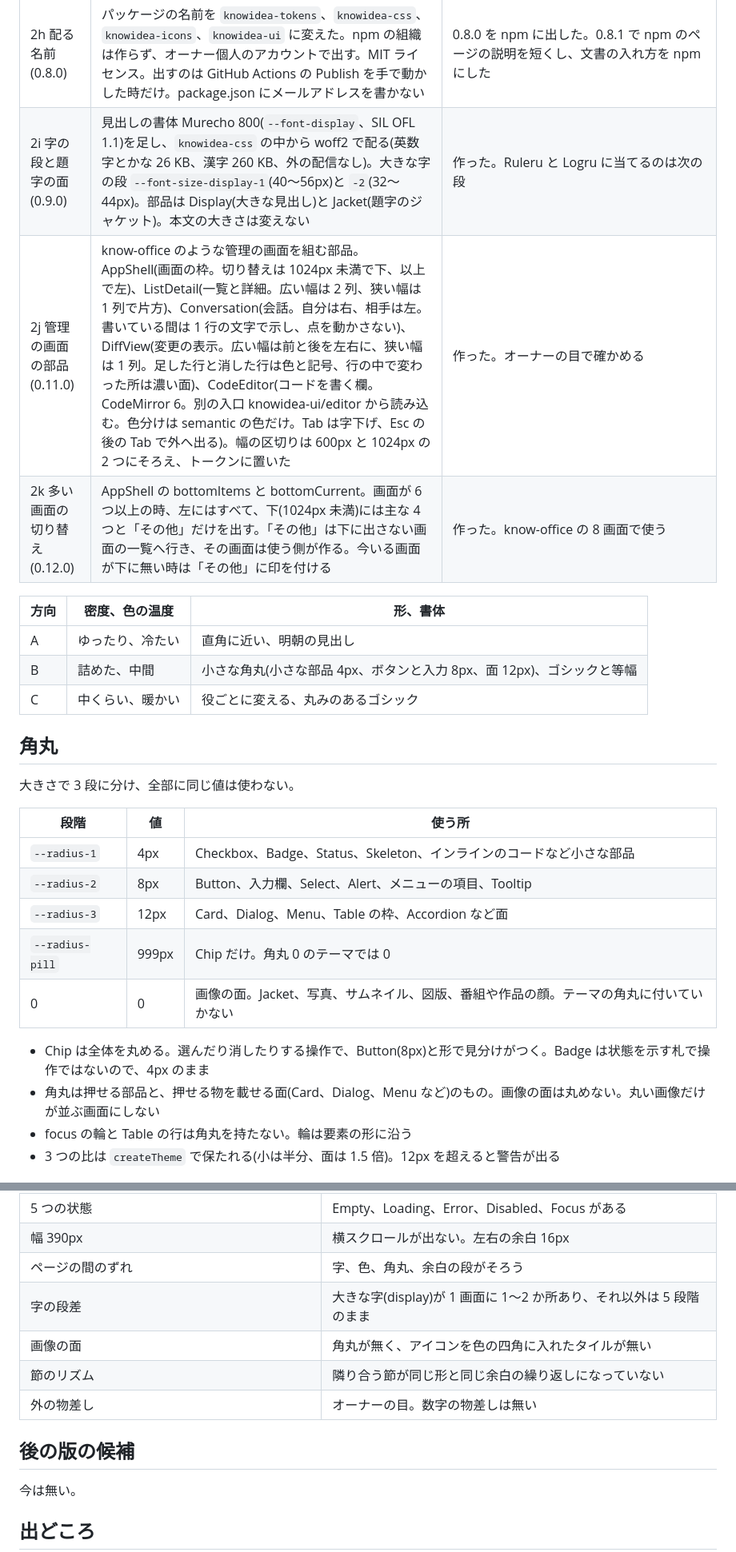
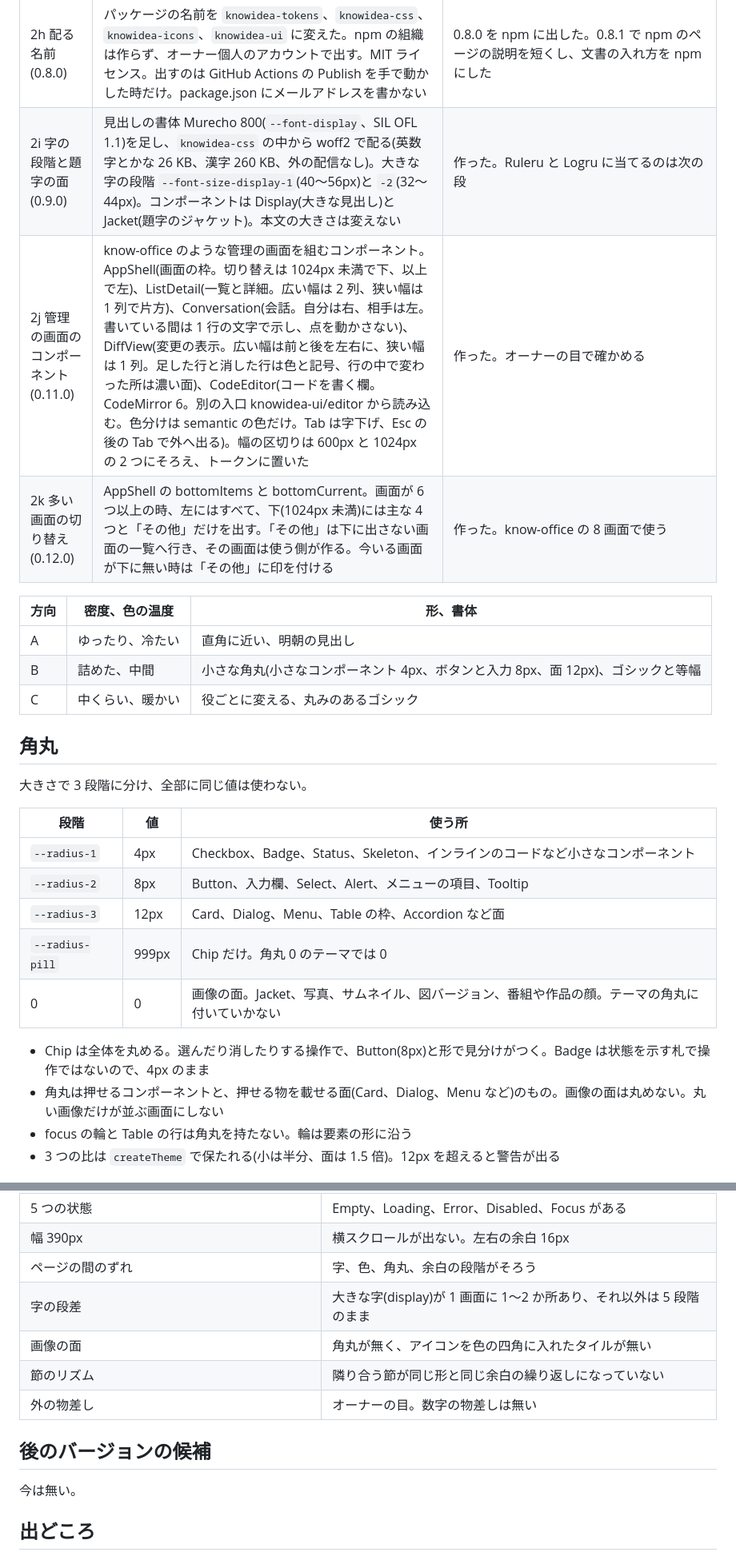
Before and after one commit to takikou347/knowidea-ui, a Markdown page: DESIGN.md, 2 parts joined by grey strips. Shown at 80% size. Rendered like a GitHub page.

Commit message:
DESIGN.md の本文の言葉も一般的な IT 用語にそろえる

```diff
--- a/DESIGN.md
+++ b/DESIGN.md
@@ -21,29 +21,29 @@ KNOW IDEA の共通のデザインの決まり。画面を作る時と、PR を
 | 2g 選べる見た目(0.8.0) | グラデーションの見た目 `look: "gradient"`。既定は flat のまま、使う側が ThemeProvider の theme か `data-ki-look="gradient"` で選んだ時だけ当たる。掛かるのは主の色の面(プライマリの Button、Switch と Checkbox の選んだ印、カレンダーの選んだ日、Pagination の今の頁、Progress と Slider の線)と、Card のごく薄い差し色。終わりの色は主の色から色相を 40 度回して作るので、テーマとダークに付いてくる。文字は両端で 4.5:1 以上を createTheme が確かめる。読めないブラウザでは平らな主の色に戻る | 作った |
 | 2h 配る名前(0.8.0) | パッケージの名前を `knowidea-tokens`、`knowidea-css`、`knowidea-icons`、`knowidea-ui` に変えた。npm の組織は作らず、オーナー個人のアカウントで出す。MIT ライセンス。出すのは GitHub Actions の Publish を手で動かした時だけ。package.json にメールアドレスを書かない | 0.8.0 を npm に出した。0.8.1 で npm のページの説明を短くし、文書の入れ方を npm にした |
-| 2i 字の段と題字の面(0.9.0) | 見出しの書体 Murecho 800(`--font-display`、SIL OFL 1.1)を足し、`knowidea-css` の中から woff2 で配る(英数字とかな 26 KB、漢字 260 KB、外の配信なし)。大きな字の段 `--font-size-display-1`(40〜56px)と `-2`(32〜44px)。部品は Display(大きな見出し)と Jacket(題字のジャケット)。本文の大きさは変えない | 作った。Ruleru と Logru に当てるのは次の段 |
-| 2j 管理の画面の部品(0.11.0) | know-office のような管理の画面を組む部品。AppShell(画面の枠。切り替えは 1024px 未満で下、以上で左)、ListDetail(一覧と詳細。広い幅は 2 列、狭い幅は 1 列で片方)、Conversation(会話。自分は右、相手は左。書いている間は 1 行の文字で示し、点を動かさない)、DiffView(変更の表示。広い幅は前と後を左右に、狭い幅は 1 列。足した行と消した行は色と記号、行の中で変わった所は濃い面)、CodeEditor(コードを書く欄。CodeMirror 6。別の入口 knowidea-ui/editor から読み込む。色分けは semantic の色だけ。Tab は字下げ、Esc の後の Tab で外へ出る)。幅の区切りは 600px と 1024px の 2 つにそろえ、トークンに置いた | 作った。オーナーの目で確かめる |
+| 2i 字の段階と題字の面(0.9.0) | 見出しの書体 Murecho 800(`--font-display`、SIL OFL 1.1)を足し、`knowidea-css` の中から woff2 で配る(英数字とかな 26 KB、漢字 260 KB、外の配信なし)。大きな字の段階 `--font-size-display-1`(40〜56px)と `-2`(32〜44px)。コンポーネントは Display(大きな見出し)と Jacket(題字のジャケット)。本文の大きさは変えない | 作った。Ruleru と Logru に当てるのは次の段 |
+| 2j 管理の画面のコンポーネント(0.11.0) | know-office のような管理の画面を組むコンポーネント。AppShell(画面の枠。切り替えは 1024px 未満で下、以上で左)、ListDetail(一覧と詳細。広い幅は 2 列、狭い幅は 1 列で片方)、Conversation(会話。自分は右、相手は左。書いている間は 1 行の文字で示し、点を動かさない)、DiffView(変更の表示。広い幅は前と後を左右に、狭い幅は 1 列。足した行と消した行は色と記号、行の中で変わった所は濃い面)、CodeEditor(コードを書く欄。CodeMirror 6。別の入口 knowidea-ui/editor から読み込む。色分けは semantic の色だけ。Tab は字下げ、Esc の後の Tab で外へ出る)。幅の区切りは 600px と 1024px の 2 つにそろえ、トークンに置いた | 作った。オーナーの目で確かめる |
 | 2k 多い画面の切り替え(0.12.0) | AppShell の bottomItems と bottomCurrent。画面が 6 つ以上の時、左にはすべて、下(1024px 未満)には主な 4 つと「その他」だけを出す。「その他」は下に出さない画面の一覧へ行き、その画面は使う側が作る。今いる画面が下に無い時は「その他」に印を付ける | 作った。know-office の 8 画面で使う |
 
 | 方向 | 密度、色の温度 | 形、書体 |
 | --- | --- | --- |
 | A | ゆったり、冷たい | 直角に近い、明朝の見出し |
-| B | 詰めた、中間 | 小さな角丸(小さな部品 4px、ボタンと入力 8px、面 12px)、ゴシックと等幅 |
+| B | 詰めた、中間 | 小さな角丸(小さなコンポーネント 4px、ボタンと入力 8px、面 12px)、ゴシックと等幅 |
 | C | 中くらい、暖かい | 役ごとに変える、丸みのあるゴシック |
 
 ## 角丸
 
-大きさで 3 段に分け、全部に同じ値は使わない。
+大きさで 3 段階に分け、全部に同じ値は使わない。
 
 | 段階 | 値 | 使う所 |
 | --- | --- | --- |
-| `--radius-1` | 4px | Checkbox、Badge、Status、Skeleton、インラインのコードなど小さな部品 |
+| `--radius-1` | 4px | Checkbox、Badge、Status、Skeleton、インラインのコードなど小さなコンポーネント |
 | `--radius-2` | 8px | Button、入力欄、Select、Alert、メニューの項目、Tooltip |
 | `--radius-3` | 12px | Card、Dialog、Menu、Table の枠、Accordion など面 |
 | `--radius-pill` | 999px | Chip だけ。角丸 0 のテーマでは 0 |
-| 0 | 0 | 画像の面。Jacket、写真、サムネイル、図版、番組や作品の顔。テーマの角丸に付いていかない |
+| 0 | 0 | 画像の面。Jacket、写真、サムネイル、図バージョン、番組や作品の顔。テーマの角丸に付いていかない |
 
 - Chip は全体を丸める。選んだり消したりする操作で、Button(8px)と形で見分けがつく。Badge は状態を示す札で操作ではないので、4px のまま
-- 角丸は押せる部品と、押せる物を載せる面(Card、Dialog、Menu など)のもの。画像の面は丸めない。丸い画像だけが並ぶ画面にしない
+- 角丸は押せるコンポーネントと、押せる物を載せる面(Card、Dialog、Menu など)のもの。画像の面は丸めない。丸い画像だけが並ぶ画面にしない
 - focus の輪と Table の行は角丸を持たない。輪は要素の形に沿う
 - 3 つの比は `createTheme` で保たれる(小は半分、面は 1.5 倍)。12px を超えると警告が出る
 
@@ -123,13 +123,13 @@ elayadesign/ai-design-skills の landing-page-design のうち、次の 4 つを
 | focus | 見える。2px 以上の輪で、前と 3:1 以上(WCAG 2.4.13 の AAA に合わせる) |
 | 5 つの状態 | Empty、Loading、Error、Disabled、Focus がある |
 | 幅 390px | 横スクロールが出ない。左右の余白 16px |
-| ページの間のずれ | 字、色、角丸、余白の段がそろう |
+| ページの間のずれ | 字、色、角丸、余白の段階がそろう |
 | 字の段差 | 大きな字(display)が 1 画面に 1〜2 か所あり、それ以外は 5 段階のまま |
 | 画像の面 | 角丸が無く、アイコンを色の四角に入れたタイルが無い |
 | 節のリズム | 隣り合う節が同じ形と同じ余白の繰り返しになっていない |
 | 外の物差し | オーナーの目。数字の物差しは無い |
 
-## 後の版の候補
+## 後のバージョンの候補
 
 今は無い。
 
```
Also changed, not shown: other parts of DESIGN.md (+9 -9 lines).
